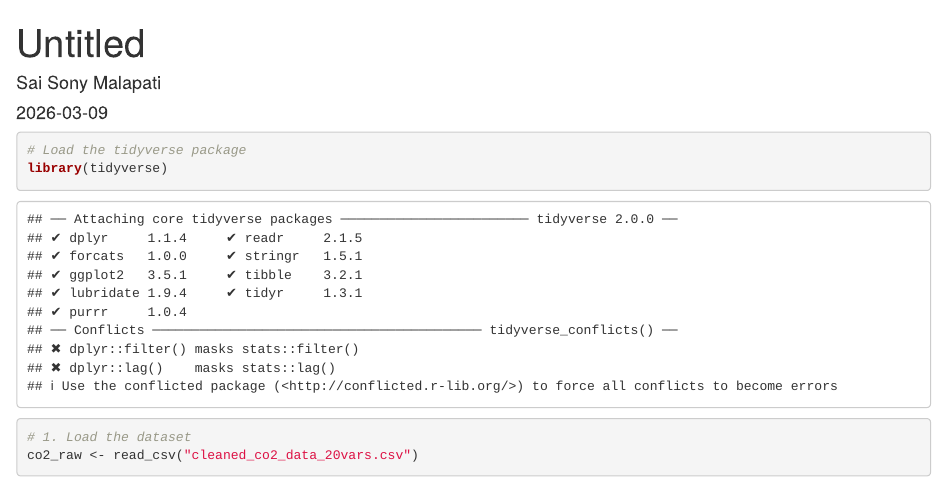
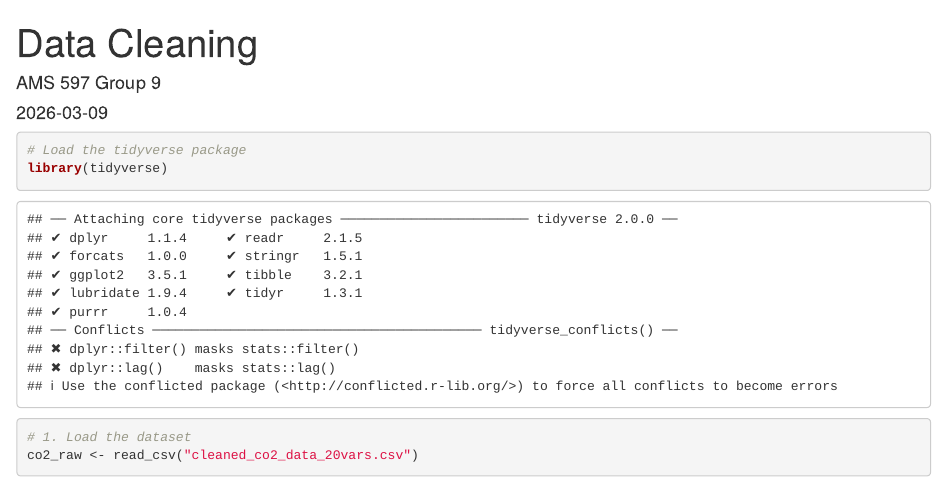
Before and after one commit to iMeet07/global-co2-emissions-analysis, an R Markdown document (data_clean.Rmd): the page in a window 1100 px wide, from its top. Rendered offline with R 4.5, knitr and Pandoc, with nearby package versions.

Commit message:
Update document title and author in data_clean.Rmd

```diff
--- a/data_clean.Rmd
+++ b/data_clean.Rmd
@@ -1,6 +1,6 @@
 ---
-title: "Untitled"
-author: "Sai Sony Malapati"
+title: "Data Cleaning"
+author: "AMS 597 Group 9"
 date: "2026-03-09"
 output:
   word_document: default
```
